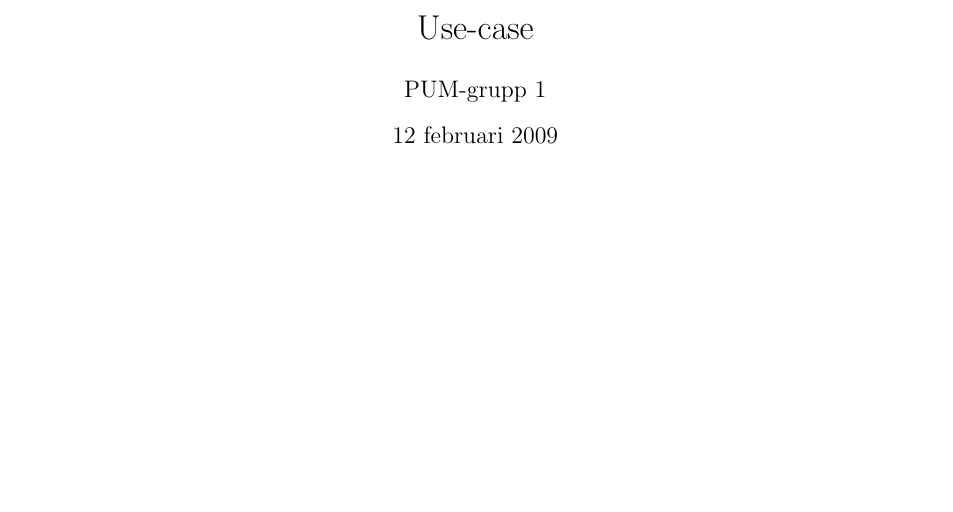
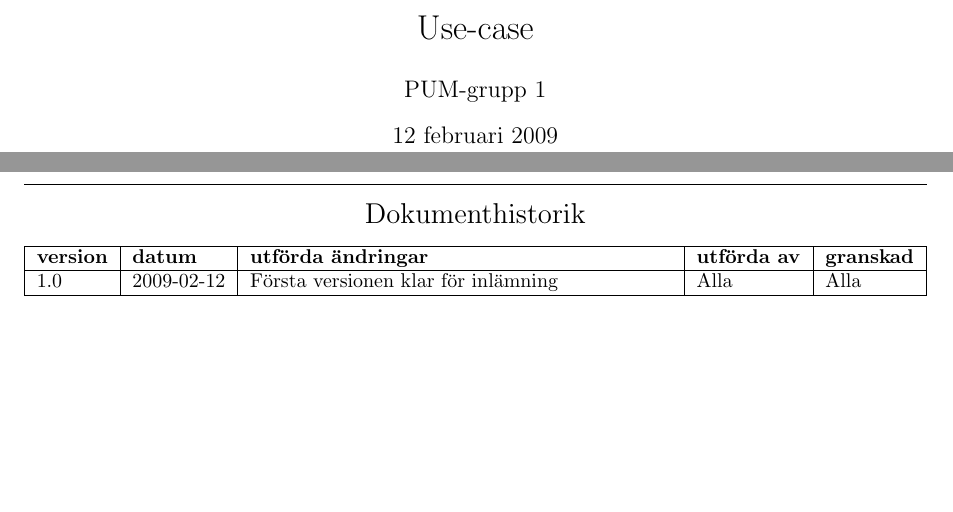
Before and after one commit to pum1/pum1, a LaTeX document (Dokument/Use-case.tex): part of page 1 of 6 before the commit and two parts of pages 1 and 2 of 8 after it, the two joined at a grey line, cut so that both start at the same text, the shorter picture padded with empty space. Compiled offline with pdfLaTeX.

Commit message:
La till innehållsförteckning i use-case

```diff
--- a/Dokument/Use-case.tex
+++ b/Dokument/Use-case.tex
@@ -20,4 +20,17 @@
 \maketitle\thispagestyle{empty}
 
 \newpage
+% Dokumenthistorik och innehållsförteckning %
 
+{\centering \Large{Dokumenthistorik\\}}
+
+\vspace{10pt}
+\begin{tabularx}{\textwidth}{ |l|l|X|l|l| }
+  \hline
+    \textbf{version} & \textbf{datum} & \textbf{utförda ändringar} & \textbf{utförda av} & \textbf{granskad} \\
+	\hline
+  1.0 & 2009-02-12 &  Första versionen klar för inlämning  & Alla & Alla   \\
+  \hline
+\end{tabularx}
+
+\newpage
```
Also changed, not shown: Dokument/Use-case.tex (4 more changed lines).
